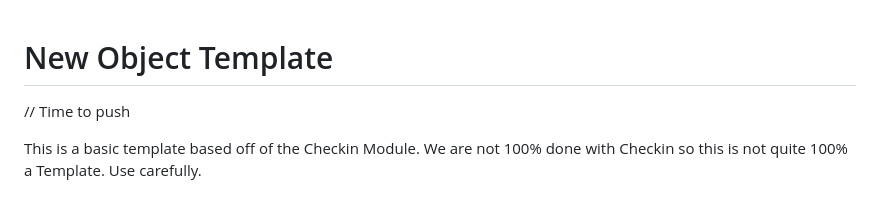
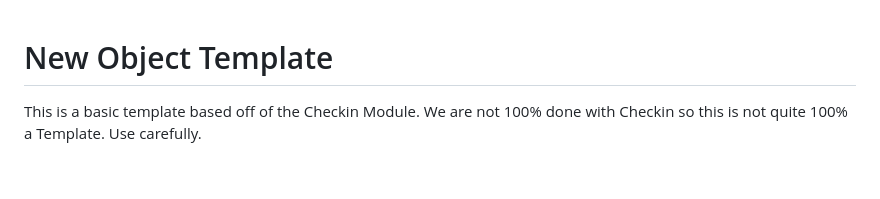
Before and after one commit to CodersCampus/cp, a Markdown page: docs/NEW_MODULE_TEMPLATE.md, the part around the change. GitHub-like rendering; blank space fills up the shorter version.

Commit message:
✅ NEW_MODULE_TEMPLATE.md to refere to for future itterations of Modules

```diff
--- a/docs/NEW_MODULE_TEMPLATE.md
+++ b/docs/NEW_MODULE_TEMPLATE.md
@@ -1,6 +1,4 @@
 # New Object Template
-
-// Time to push
 
 
 This is a basic template based off of the Checkin Module. We are not 100% done with Checkin so this is not quite 100% a Template.
```
